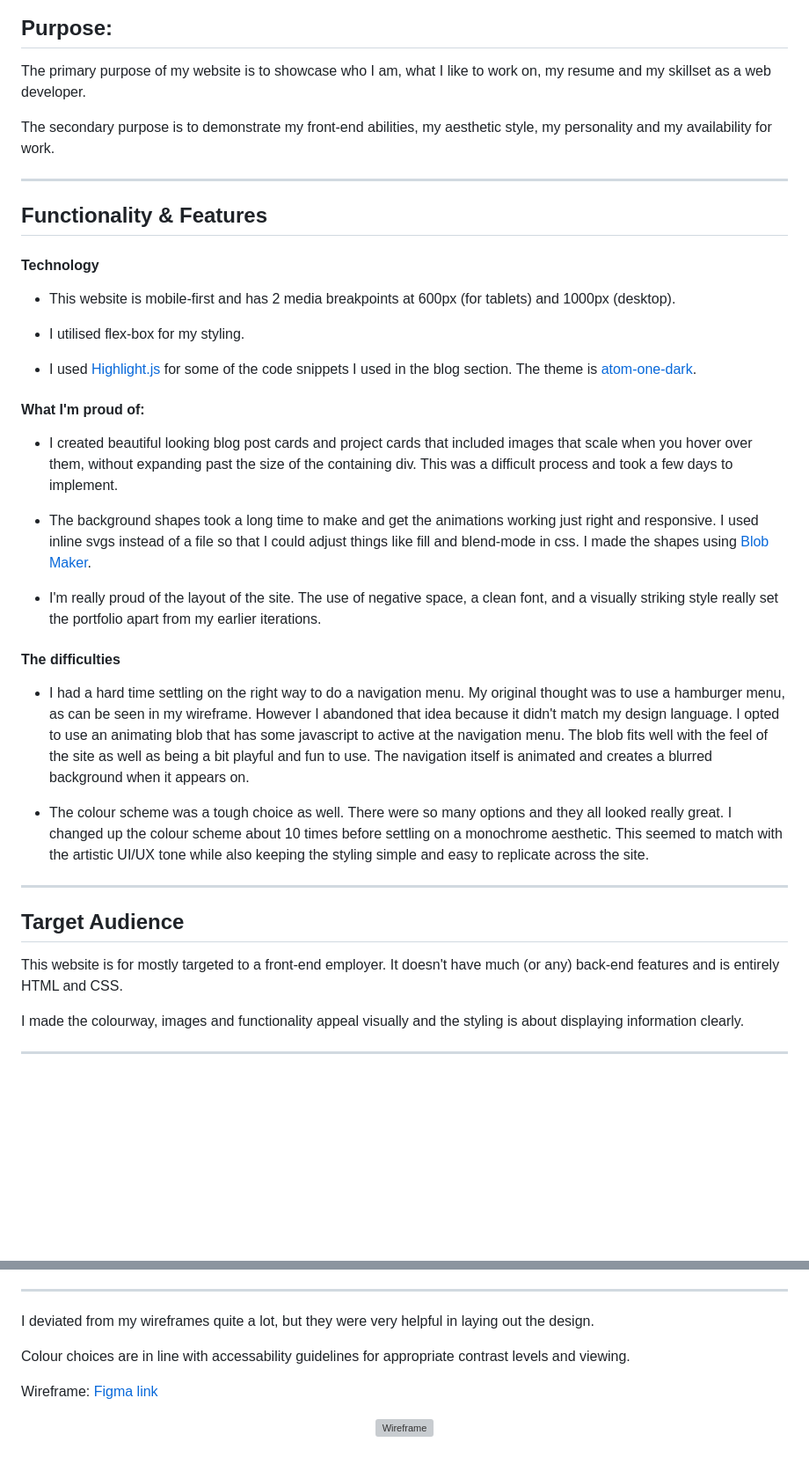
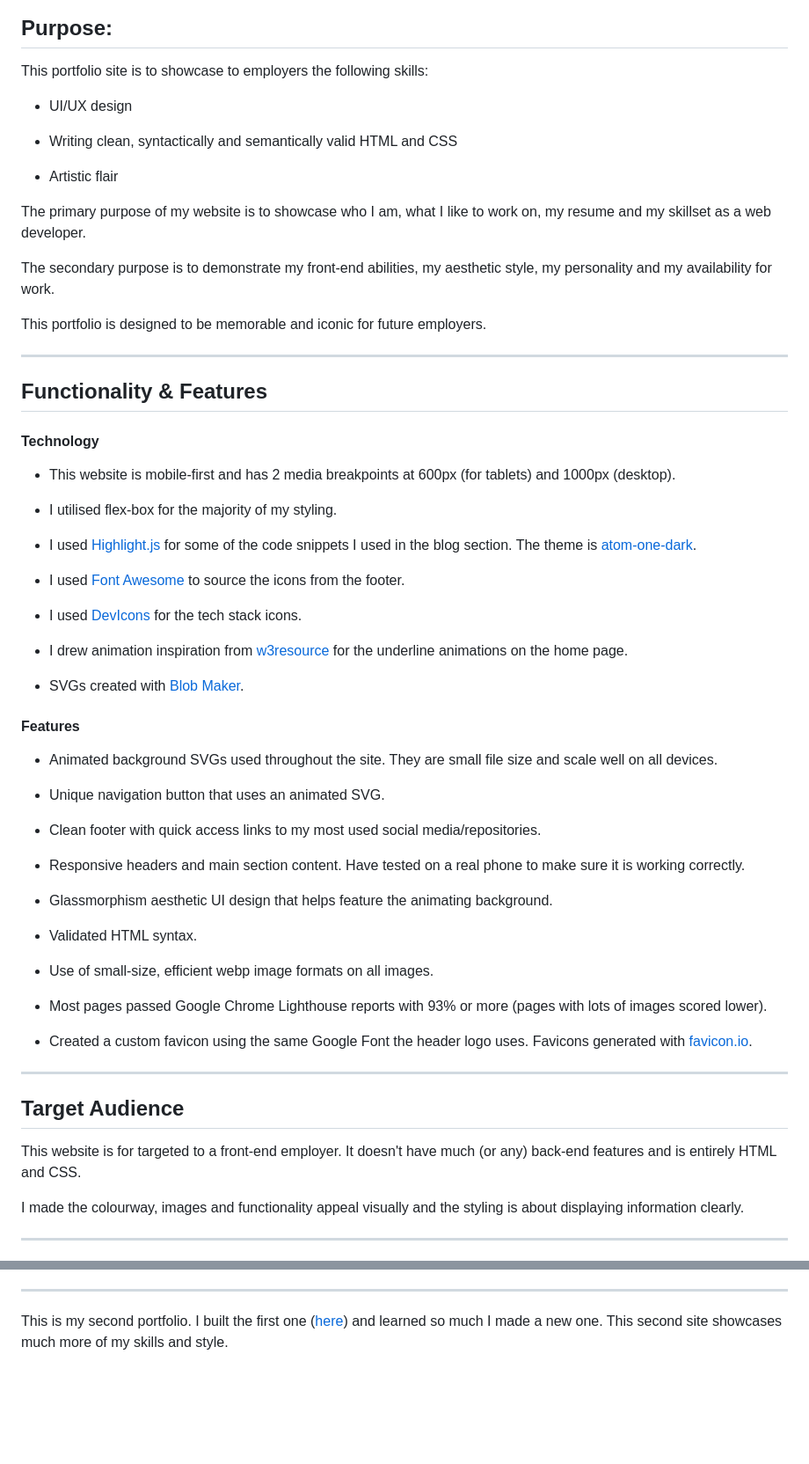
Before and after one commit to mjkgarrow/t1a2-portfolio-2, a Markdown page: readme.md, 2 parts joined by grey strips. Shown: that part at 88% size. Drawn GitHub-style; blank space fills up the shorter version; grey boxes are pictures that could not be loaded.

```diff
--- a/readme.md
+++ b/readme.md
@@ -40,9 +42,19 @@ Desktop:
 
 ## Purpose:
 
+This portfolio site is to showcase to employers the following skills:
+
+- UI/UX design
+
+- Writing clean, syntactically and semantically valid HTML and CSS
+
+- Artistic flair
+
 The primary purpose of my website is to showcase who I am, what I like to work on, my resume and my skillset as a web developer.
 
 The secondary purpose is to demonstrate my front-end abilities, my aesthetic style, my personality and my availability for work.
+
+This portfolio is designed to be memorable and iconic for future employers.
 
 ---
 
@@ -52,29 +64,43 @@ The secondary purpose is to demonstrate my front-end abilities, my aesthetic sty
 
 - This website is mobile-first and has 2 media breakpoints at 600px (for tablets) and 1000px (desktop).
 
-- I utilised flex-box for my styling.
+- I utilised flex-box for the majority of my styling.
 
 - I used [Highlight.js](https://highlightjs.org/) for some of the code snippets I used in the blog section. The theme is [atom-one-dark](https://cdn.jsdelivr.net/npm/highlight.js@11.6.0/styles/atom-one-dark.css).
 
-#### What I'm proud of:
+- I used [Font Awesome](https://fontawesome.com/) to source the icons from the footer.
 
-- I created beautiful looking blog post cards and project cards that included images that scale when you hover over them, without expanding past the size of the containing div. This was a difficult process and took a few days to implement.
+- I used [DevIcons](https://devicon.dev/) for the tech stack icons.
 
-- The background shapes took a long time to make and get the animations working just right and responsive. I used inline svgs instead of a file so that I could adjust things like fill and blend-mode in css. I made the shapes using [Blob Maker](https://passionhacks.com/blob-maker/).
+- I drew animation inspiration from [w3resource](https://www.w3resource.com/html-css-exercise/html-css-practical-exercises/html-css-practical-exercise-15.php) for the underline animations on the home page.
 
-- I'm really proud of the layout of the site. The use of negative space, a clean font, and a visually striking style really set the portfolio apart from my earlier iterations.
+- SVGs created with [Blob Maker](https://passionhacks.com/blob-maker/).
 
-#### The difficulties
+#### Features
 
-- I had a hard time settling on the right way to do a navigation menu. My original thought was to use a hamburger menu, as can be seen in my wireframe. However I abandoned that idea because it didn't match my design language. I opted to use an animating blob that has some javascript to active at the navigation menu. The blob fits well with the feel of the site as well as being a bit playful and fun to use. The navigation itself is animated and creates a blurred background when it appears on.
+- Animated background SVGs used throughout the site. They are small file size and scale well on all devices.
 
-- The colour scheme was a tough choice as well. There were so many options and they all looked really great. I changed up the colour scheme about 10 times before settling on a monochrome aesthetic. This seemed to match with the artistic UI/UX tone while also keeping the styling simple and easy to replicate across the site.
+- Unique navigation button that uses an animated SVG.
+
+- Clean footer with quick access links to my most used social media/repositories.
+
+- Responsive headers and main section content. Have tested on a real phone to make sure it is working correctly.
+
+- Glassmorphism aesthetic UI design that helps feature the animating background.
+
+- Validated HTML syntax.
+
+- Use of small-size, efficient webp image formats on all images.
+
+- Most pages passed Google Chrome Lighthouse reports with 93% or more (pages with lots of images scored lower).
+
+- Created a custom favicon using the same Google Font the header logo uses. Favicons generated with [favicon.io](https://favicon.io/favicon-generator/).
 
 ---
 
 ## Target Audience
 
-This website is for mostly targeted to a front-end employer. It doesn't have much (or any) back-end features and is entirely HTML and CSS.
+This website is for targeted to a front-end employer. It doesn't have much (or any) back-end features and is entirely HTML and CSS.
 
 I made the colourway, images and functionality appeal visually and the styling is about displaying information clearly.
 
@@ -89,12 +115,4 @@ Deployed with [Netlify](https://www.netlify.com)
 
 ---
 
-I deviated from my wireframes quite a lot, but they were very helpful in laying out the design.
-
-Colour choices are in line with accessability guidelines for appropriate contrast levels and viewing.
-
-Wireframe: [Figma link](https://www.figma.com/file/efpb32yzwvxEcuG2w1a3IM/Portfolio)
-
-<p align="center">
-<img src="./images/WIP%20Index%20wireframe.png" alt="Wireframe" width="300"/>
-</p>
+This is my second portfolio. I built the first one ([here](https://neon-flan-079ccf.netlify.app/)) and learned so much I made a new one. This second site showcases much more of my skills and style.
```
Also changed, not shown: other parts of readme.md (+10 -8 lines), images/readme-pics/desktop-home.png, images/readme-pics/mobile-home.png, images/readme-pics/tablet-home.png, 8 other files.
